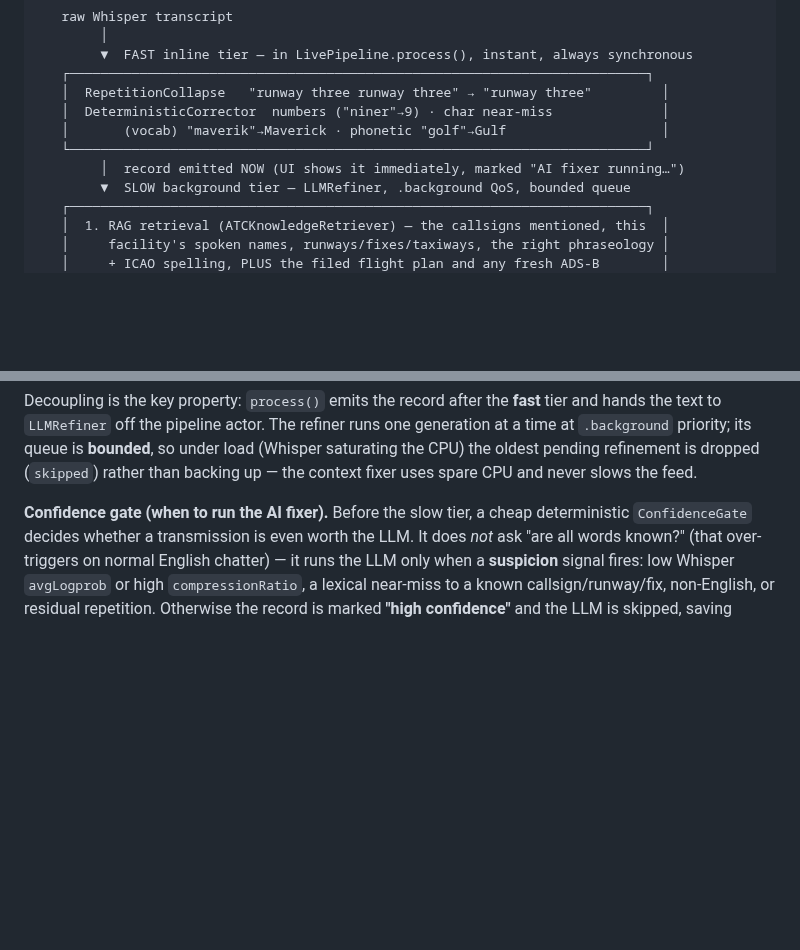
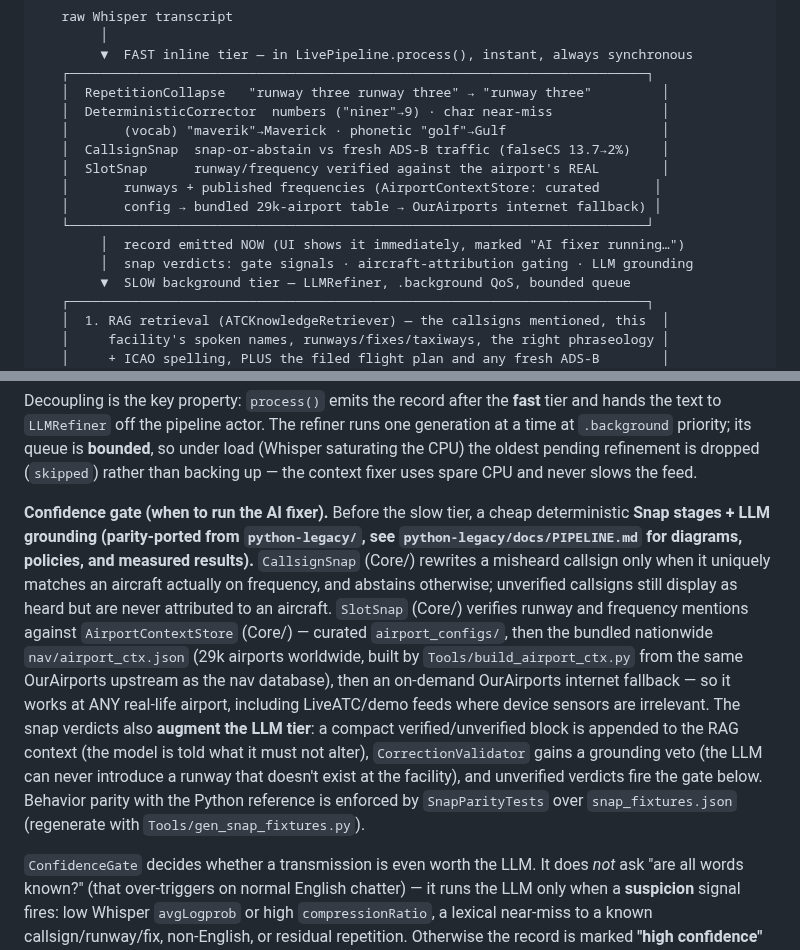
Before and after one commit to lawgorithims/ATC_Transcriptions, a Markdown page: ios/README.md, 2 parts joined by grey strips. Rendered like a GitHub page; blank space fills up the shorter version.

Commit message:
docs: snap stages + provider chain + LLM grounding in ios README and PIPELINE
Co-Authored-By: Claude Fable 5 <noreply@anthropic.com>

```diff
--- a/ios/README.md
+++ b/ios/README.md
@@ -172,8 +172,13 @@ It runs in **two latency tiers** so a slow LLM can never stall transcription:
    │  RepetitionCollapse   "runway three runway three" → "runway three"         │
    │  DeterministicCorrector  numbers ("niner"→9) · char near-miss              │
    │       (vocab) "maverik"→Maverick · phonetic "golf"→Gulf                    │
+   │  CallsignSnap  snap-or-abstain vs fresh ADS-B traffic (falseCS 13.7→2%)    │
+   │  SlotSnap      runway/frequency verified against the airport's REAL        │
+   │       runways + published frequencies (AirportContextStore: curated       │
+   │       config → bundled 29k-airport table → OurAirports internet fallback) │
    └──────────────────────────────────────────────────────────────────────────┘
         │  record emitted NOW (UI shows it immediately, marked "AI fixer running…")
+        │  snap verdicts: gate signals · aircraft-attribution gating · LLM grounding
         ▼  SLOW background tier — LLMRefiner, .background QoS, bounded queue
    ┌──────────────────────────────────────────────────────────────────────────┐
    │  1. RAG retrieval (ATCKnowledgeRetriever) — the callsigns mentioned, this  │
@@ -200,6 +205,21 @@ oldest pending refinement is dropped (`skipped`) rather than backing up — the
 spare CPU and never slows the feed.
 
 **Confidence gate (when to run the AI fixer).** Before the slow tier, a cheap deterministic
+**Snap stages + LLM grounding (parity-ported from `python-legacy/`, see
+`python-legacy/docs/PIPELINE.md` for diagrams, policies, and measured results).** `CallsignSnap`
+(Core/) rewrites a misheard callsign only when it uniquely matches an aircraft actually on
+frequency, and abstains otherwise; unverified callsigns still display as heard but are never
+attributed to an aircraft. `SlotSnap` (Core/) verifies runway and frequency mentions against
+`AirportContextStore` (Core/) — curated `airport_configs/`, then the bundled nationwide
+`nav/airport_ctx.json` (29k airports worldwide, built by `Tools/build_airport_ctx.py` from the
+same OurAirports upstream as the nav database), then an on-demand OurAirports internet fallback —
+so it works at ANY real-life airport, including LiveATC/demo feeds where device sensors are
+irrelevant. The snap verdicts also **augment the LLM tier**: a compact verified/unverified block
+is appended to the RAG context (the model is told what it must not alter), `CorrectionValidator`
+gains a grounding veto (the LLM can never introduce a runway that doesn't exist at the facility),
+and unverified verdicts fire the gate below. Behavior parity with the Python reference is enforced
+by `SnapParityTests` over `snap_fixtures.json` (regenerate with `Tools/gen_snap_fixtures.py`).
+
 `ConfidenceGate` decides whether a transmission is even worth the LLM. It does *not* ask "are all
 words known?" (that over-triggers on normal English chatter) — it runs the LLM only when a
 **suspicion** signal fires: low Whisper `avgLogprob` or high `compressionRatio`, a lexical near-miss
```
Also changed, not shown: python-legacy/docs/PIPELINE.md (+15 -4 lines).
